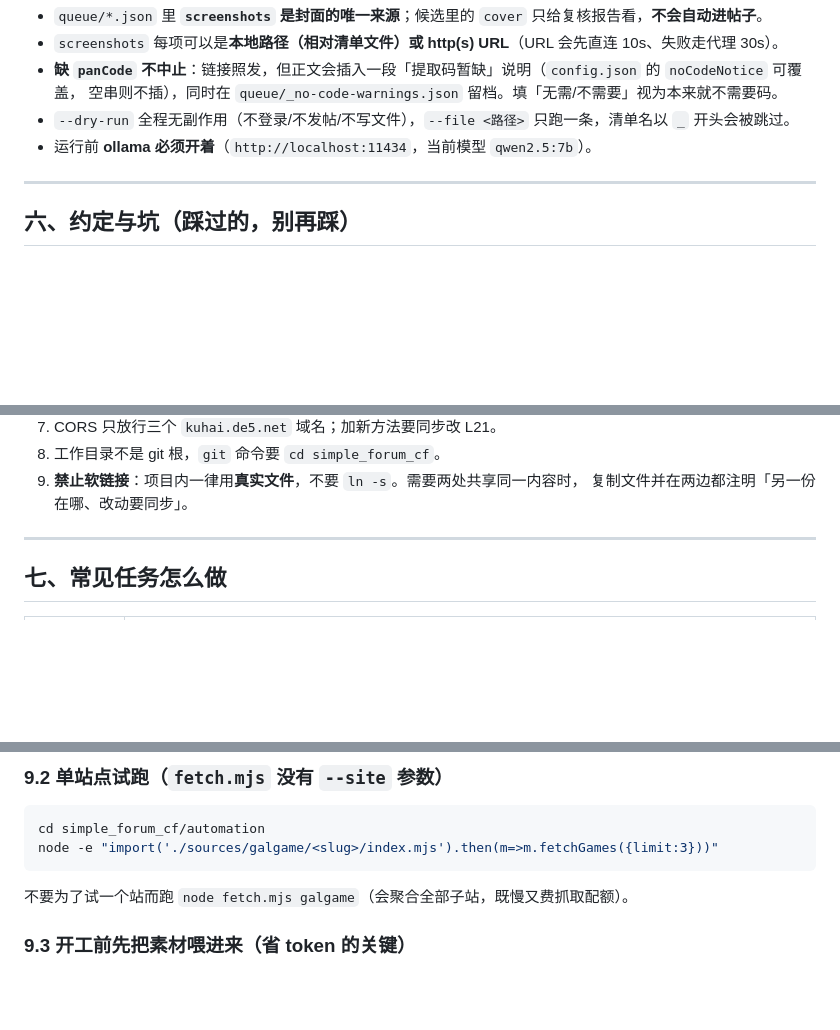
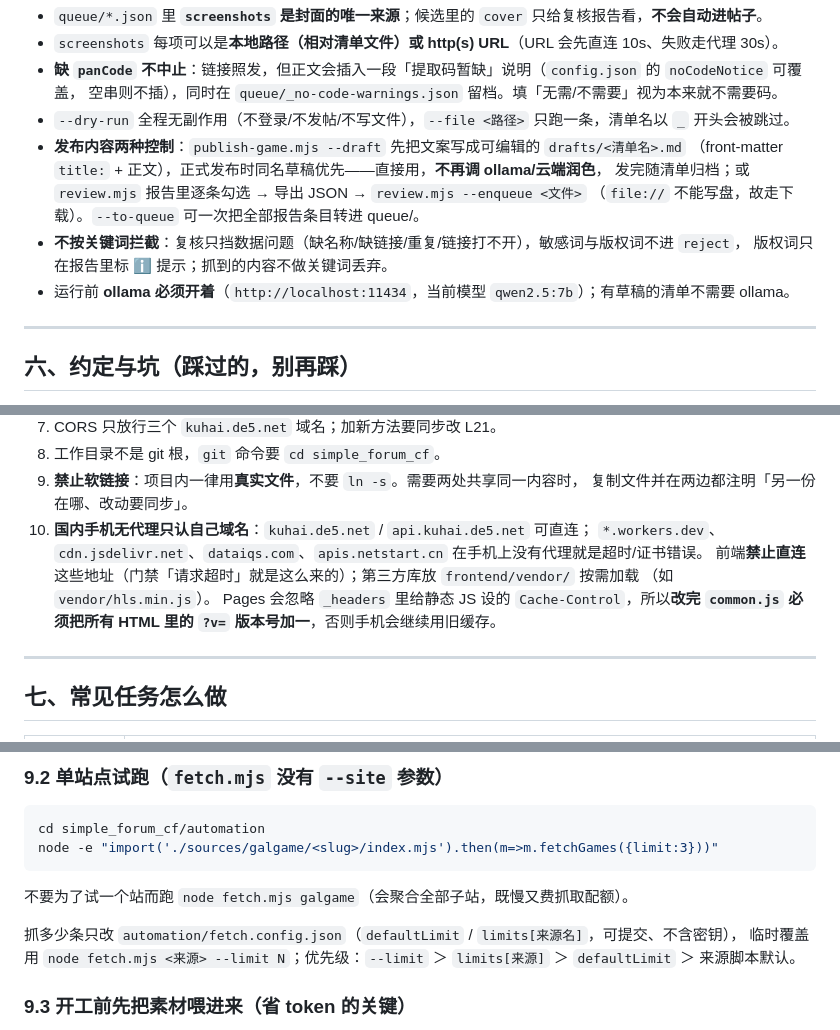
Before and after one commit to tao537/simple_forum_cf, a Markdown page: docs/项目速览.md, 3 parts joined by grey strips. Drawn GitHub-style; blank space fills up the shorter version.

Commit message:
docs: 同步 AGENTS.md（手机端无代理可达域名、JS 缓存版本号）

```diff
--- a/docs/项目速览.md
+++ b/docs/项目速览.md
@@ -124,7 +124,13 @@ publish-game.mjs ← queue/*.json                   （清单：name/panUrl/panC
 - **缺 `panCode` 不中止**：链接照发，但正文会插入一段「提取码暂缺」说明（`config.json` 的 `noCodeNotice` 可覆盖，
   空串则不插），同时在 `queue/_no-code-warnings.json` 留档。填「无需/不需要」视为本来就不需要码。
 - `--dry-run` 全程无副作用（不登录/不发帖/不写文件），`--file <路径>` 只跑一条，清单名以 `_` 开头会被跳过。
-- 运行前 **ollama 必须开着**（`http://localhost:11434`，当前模型 `qwen2.5:7b`）。
+- **发布内容两种控制**：`publish-game.mjs --draft` 先把文案写成可编辑的 `drafts/<清单名>.md`
+  （front-matter `title:` + 正文），正式发布时同名草稿优先——直接用，**不再调 ollama/云端润色**，
+  发完随清单归档；或 `review.mjs` 报告里逐条勾选 → 导出 JSON → `review.mjs --enqueue <文件>`
+  （`file://` 不能写盘，故走下载）。`--to-queue` 可一次把全部报告条目转进 queue/。
+- **不按关键词拦截**：复核只挡数据问题（缺名称/缺链接/重复/链接打不开），敏感词与版权词不进 `reject`，
+  版权词只在报告里标 ℹ️ 提示；抓到的内容不做关键词丢弃。
+- 运行前 **ollama 必须开着**（`http://localhost:11434`，当前模型 `qwen2.5:7b`）；有草稿的清单不需要 ollama。
 
 ---
 
@@ -143,6 +149,12 @@ publish-game.mjs ← queue/*.json                   （清单：name/panUrl/panC
 8. 工作目录不是 git 根，`git` 命令要 `cd simple_forum_cf`。
 9. **禁止软链接**：项目内一律用**真实文件**，不要 `ln -s`。需要两处共享同一内容时，
    复制文件并在两边都注明「另一份在哪、改动要同步」。
+10. **国内手机无代理只认自己域名**：`kuhai.de5.net` / `api.kuhai.de5.net` 可直连；
+    `*.workers.dev`、`cdn.jsdelivr.net`、`dataiqs.com`、`apis.netstart.cn` 在手机上没有代理就是超时/证书错误。
+    前端**禁止直连**这些地址（门禁「请求超时」就是这么来的）；第三方库放 `frontend/vendor/` 按需加载
+    （如 `vendor/hls.min.js`）。
+    Pages 会忽略 `_headers` 里给静态 JS 设的 `Cache-Control`，所以**改完 `common.js` 必须把所有 HTML 里的
+    `?v=` 版本号加一**，否则手机会继续用旧缓存。
 
 ---
 
@@ -198,6 +210,9 @@ node -e "import('./sources/galgame/<slug>/index.mjs').then(m=>m.fetchGames({limi
 
 不要为了试一个站而跑 `node fetch.mjs galgame`（会聚合全部子站，既慢又费抓取配额）。
 
+抓多少条只改 `automation/fetch.config.json`（`defaultLimit` / `limits[来源名]`，可提交、不含密钥），
+临时覆盖用 `node fetch.mjs <来源> --limit N`；优先级：`--limit` ＞ `limits[来源]` ＞ `defaultLimit` ＞ 来源脚本默认。
+
 ### 9.3 开工前先把素材喂进来（省 token 的关键）
 
 让 agent 自己联网猜选择器是最贵的操作。请自己先在浏览器 `Ctrl+S`，或
```
